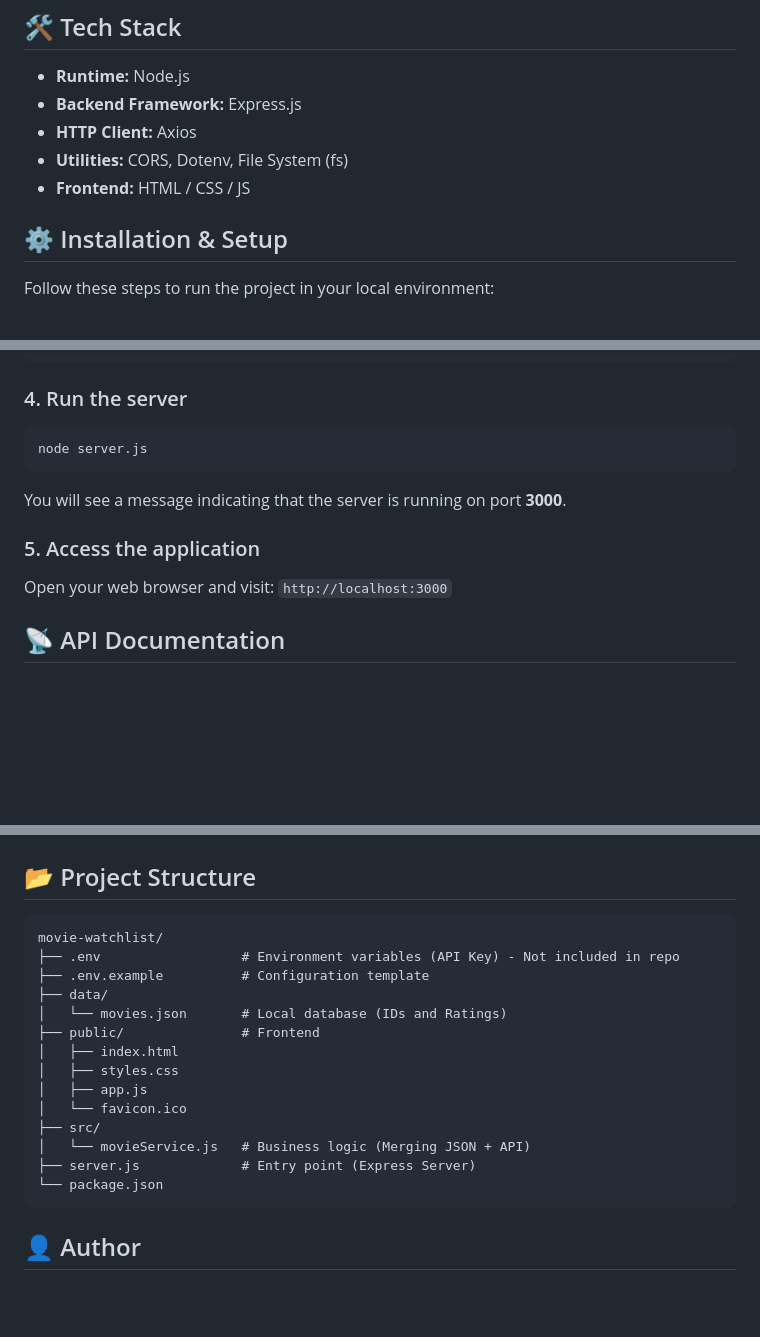
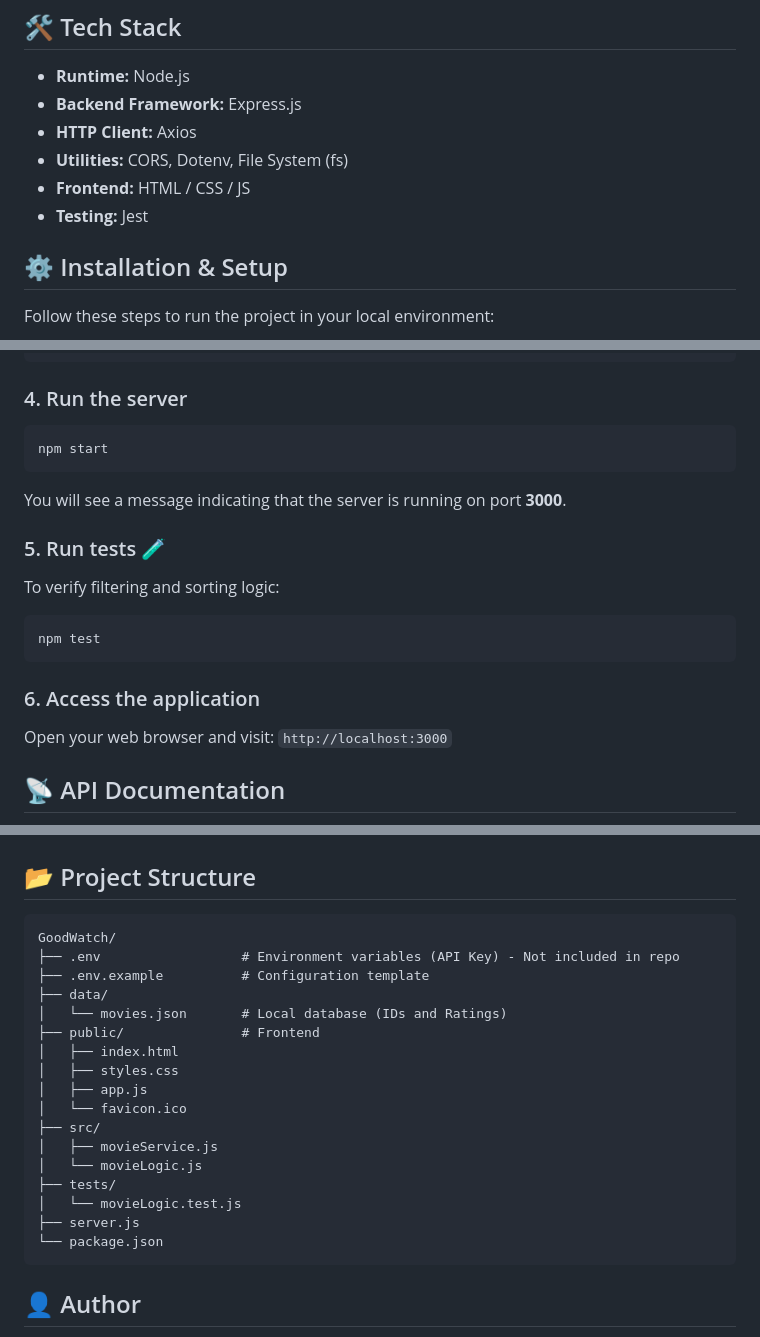
Before and after one commit to mateoromero-dev/GoodWatch, a Markdown page: README.en.md, 3 parts joined by grey strips. Rendered like a GitHub page; blank space fills up the shorter version.

````diff
--- a/README.en.md
+++ b/README.en.md
@@ -25,6 +25,7 @@ Developed as a technical challenge to demonstrate the use of **Node.js**, servic
 - **HTTP Client:** Axios
 - **Utilities:** CORS, Dotenv, File System (fs)
 - **Frontend:** HTML / CSS / JS
+- **Testing:** Jest
 
 ## ⚙️ Installation & Setup
 
@@ -59,12 +60,20 @@ OMDB_API_KEY=your_key_here
 ### 4. Run the server
 
 ```bash
-node server.js
+npm start
 ```
 
 You will see a message indicating that the server is running on port **3000**.
 
-### 5. Access the application
+### 5. Run tests 🧪
+
+To verify filtering and sorting logic:
+
+```bash
+npm test
+```
+
+### 6. Access the application
 
 Open your web browser and visit:
 `http://localhost:3000`
@@ -87,7 +96,7 @@ GET http://localhost:3000/api/movies/search?title=godfather&status=visto&sort=ra
 ## 📂 Project Structure
 
 ```text
-movie-watchlist/
+GoodWatch/
 ├── .env                  # Environment variables (API Key) - Not included in repo
 ├── .env.example          # Configuration template
 ├── data/
@@ -98,8 +107,11 @@ movie-watchlist/
 │   ├── app.js
 │   └── favicon.ico
 ├── src/
-│   └── movieService.js   # Business logic (Merging JSON + API)
-├── server.js             # Entry point (Express Server)
+│   ├── movieService.js
+│   └── movieLogic.js
+├── tests/
+│   └── movieLogic.test.js
+├── server.js
 └── package.json
 ```
 
````
Also changed, not shown: README.md (+17 -5 lines).
